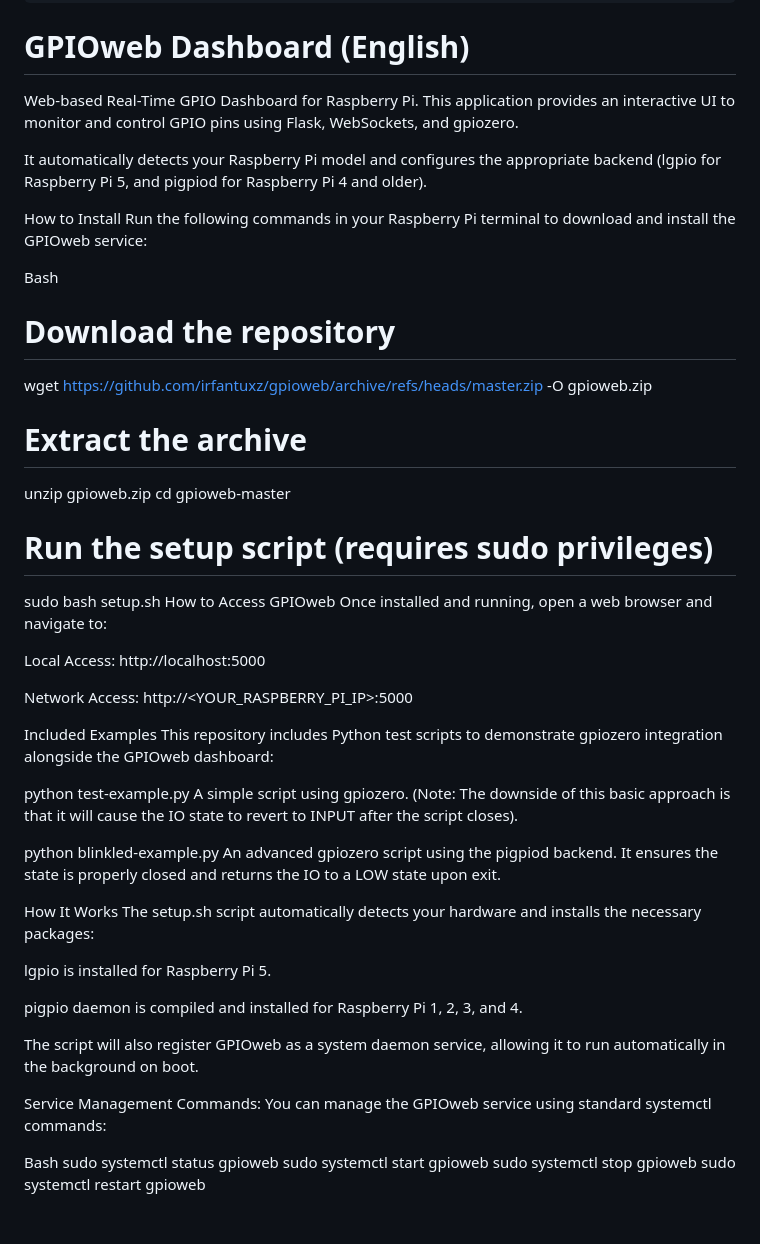
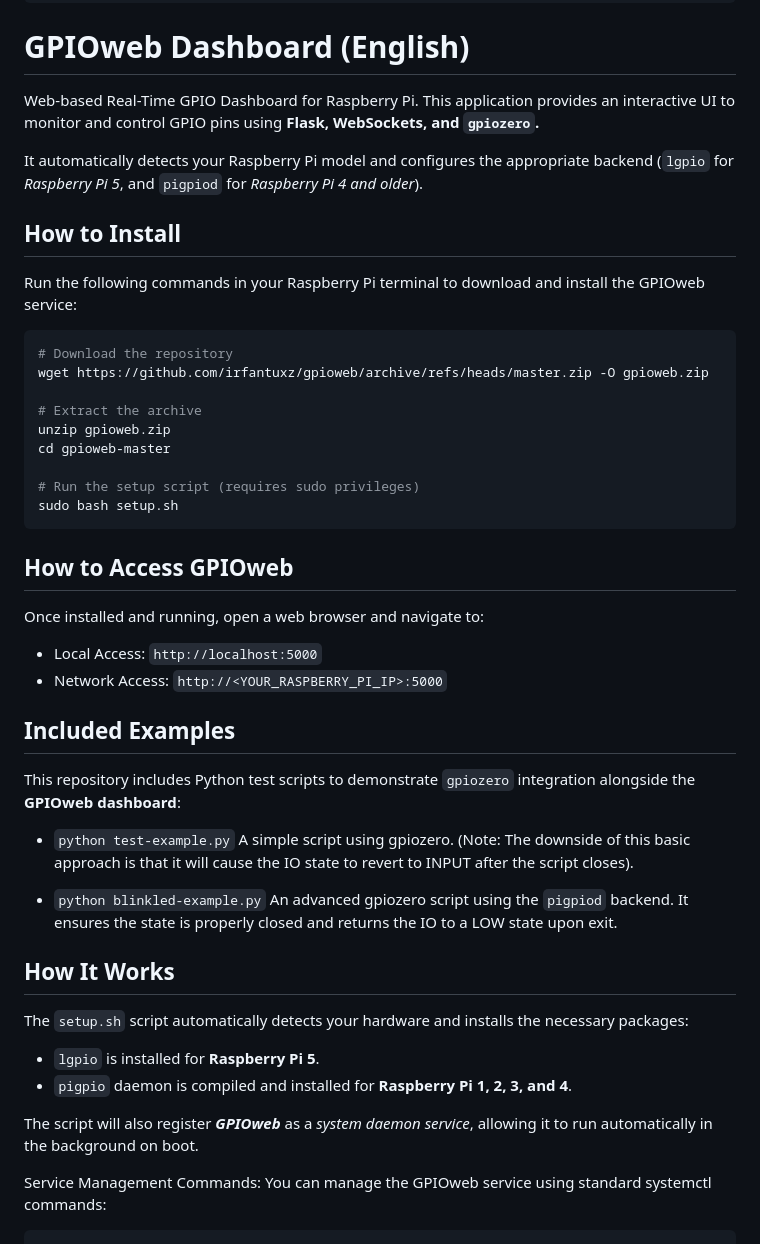
Before and after one commit to irfantuxz/gpioweb, a Markdown page: README.md, the part around one of its changes. Rendered like a GitHub page; blank space fills up the shorter version.

Commit message:
Enhance README formatting and content clarity
Updated README.md for clarity and formatting improvements.

````diff
--- a/README.md
+++ b/README.md
@@ -58,16 +58,16 @@ sudo systemctl restart gpioweb
 ```
 
 # GPIOweb Dashboard (English)
-Web-based Real-Time GPIO Dashboard for Raspberry Pi. This application provides an interactive UI to monitor and control GPIO pins using Flask, WebSockets, and gpiozero.
+Web-based Real-Time GPIO Dashboard for Raspberry Pi. This application provides an interactive UI to monitor and control GPIO pins using **Flask, WebSockets, and `gpiozero`.**
 
-It automatically detects your Raspberry Pi model and configures the appropriate backend (lgpio for Raspberry Pi 5, and pigpiod for Raspberry Pi 4 and older).
+It automatically detects your Raspberry Pi model and configures the appropriate backend (`lgpio` for *Raspberry Pi 5*, and `pigpiod` for *Raspberry Pi 4 and older*).
 
-How to Install
+## How to Install
 Run the following commands in your Raspberry Pi terminal to download and install the GPIOweb service:
 
-Bash
+```Bash
 # Download the repository
-wget [https://github.com/irfantuxz/gpioweb/archive/refs/heads/master.zip](https://github.com/irfantuxz/gpioweb/archive/refs/heads/master.zip) -O gpioweb.zip
+wget https://github.com/irfantuxz/gpioweb/archive/refs/heads/master.zip -O gpioweb.zip
 
 # Extract the archive
 unzip gpioweb.zip
@@ -75,36 +75,36 @@ cd gpioweb-master
 
 # Run the setup script (requires sudo privileges)
 sudo bash setup.sh
-How to Access GPIOweb
+```
+
+## How to Access GPIOweb
 Once installed and running, open a web browser and navigate to:
 
-Local Access: http://localhost:5000
+- Local Access: `http://localhost:5000`
+- Network Access: `http://<YOUR_RASPBERRY_PI_IP>:5000`
 
-Network Access: http://<YOUR_RASPBERRY_PI_IP>:5000
+## Included Examples
+This repository includes Python test scripts to demonstrate `gpiozero` integration alongside the **GPIOweb dashboard**:
 
-Included Examples
-This repository includes Python test scripts to demonstrate gpiozero integration alongside the GPIOweb dashboard:
-
-python test-example.py
+- `python test-example.py`
 A simple script using gpiozero.
 (Note: The downside of this basic approach is that it will cause the IO state to revert to INPUT after the script closes).
 
-python blinkled-example.py
-An advanced gpiozero script using the pigpiod backend. It ensures the state is properly closed and returns the IO to a LOW state upon exit.
+- `python blinkled-example.py`
+An advanced gpiozero script using the `pigpiod` backend. It ensures the state is properly closed and returns the IO to a LOW state upon exit.
 
-How It Works
-The setup.sh script automatically detects your hardware and installs the necessary packages:
+## How It Works
+The `setup.sh` script automatically detects your hardware and installs the necessary packages:
 
-lgpio is installed for Raspberry Pi 5.
+- `lgpio` is installed for **Raspberry Pi 5**.
+- `pigpio` daemon is compiled and installed for **Raspberry Pi 1, 2, 3, and 4**.
 
-pigpio daemon is compiled and installed for Raspberry Pi 1, 2, 3, and 4.
-
-The script will also register GPIOweb as a system daemon service, allowing it to run automatically in the background on boot.
+The script will also register **_GPIOweb_** as a _system daemon service_, allowing it to run automatically in the background on boot.
 
 Service Management Commands:
 You can manage the GPIOweb service using standard systemctl commands:
 
-Bash
+```Bash
 sudo systemctl status gpioweb
 sudo systemctl start gpioweb
 sudo systemctl stop gpioweb
````
Also changed, not shown: other parts of README.md (+6 -115 lines).
